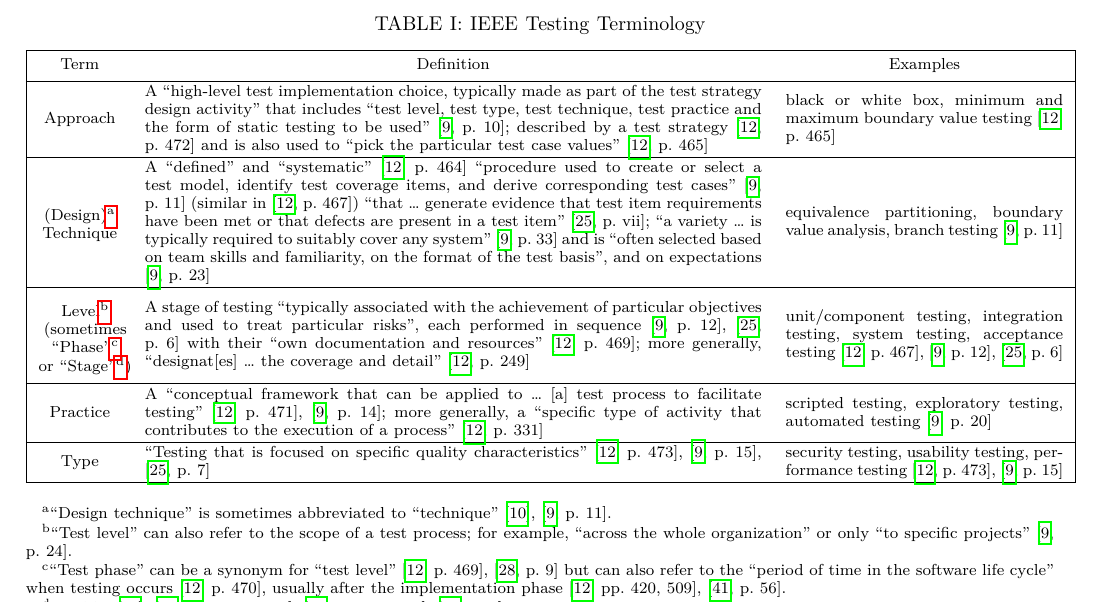
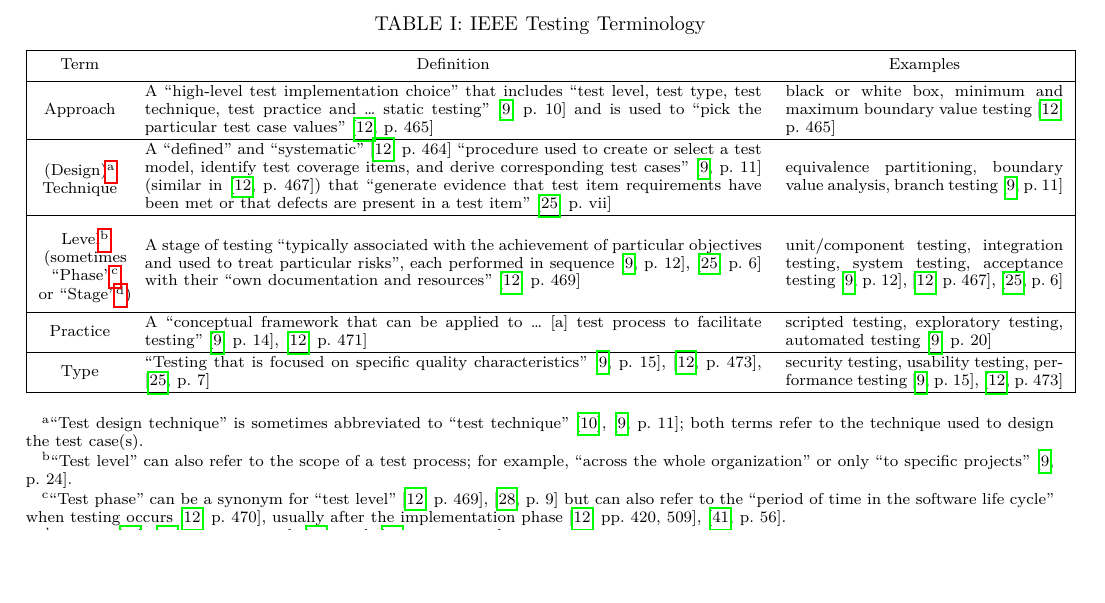
Before and after one commit to samm82/TestingTesting, a LaTeX paper (paper.tex, which reads assets/tables/ieeeTestTerms.tex, assets/tables/otherTestTerms.tex): part of page 5 of 20, cut so that both start at the same text, the shorter picture padded with empty space. The pictures show the PDF file paper.pdf that the author committed with the source.

Commit message:
Address feedback on category terminology tables; #128
Improvements to display of this information

```diff
--- a/assets/tables/ieeeTestTerms.tex
+++ b/assets/tables/ieeeTestTerms.tex
@@ -1,9 +1,10 @@
 % makecell with new lines so VS Code doesn't freak out
-\newcommand{\techniqueCell}{\makecell{(Design)\footnote{``Design technique''
-            is sometimes abbreviated to ``technique''
+\newcommand{\techniqueCell}{\makecell{(Design)\footnote{``Test design
+            technique'' is sometimes abbreviated to ``test technique''
             \ifnotpaper
                 (\citealp[p.~11]{IEEE2022}; \citealpISTQB{})\else
-                \cite{ISTQB}, \cite[p.~11]{IEEE2022}\fi.
+                \cite{ISTQB}, \cite[p.~11]{IEEE2022}\fi; both terms refer to
+            the technique used to design the test case(s).
         }\\Technique}}
 \newcommand{\levelCell}{\makecell{Level\footnote{\procLevel{\citep}.}\\
         (sometimes\\``Phase''\footnote{``Test phase'' can be a synonym for
@@ -33,81 +33,61 @@
     \begin{minipage}{\linewidth}
         \begin{tabular}{|>{\centering}m{0.08\linewidth}m{0.6\linewidth}m{0.27\linewidth}|}
             \hline
-            \thead{Term}                   & \thead{Definition}               & \thead{Examples} \\
+            \thead{Term}                   & \thead{Definition}                          & \thead{Examples} \\
             \hline
-            Approach                       & A ``high-level test
-            implementation choice, typically made as part of the test strategy
-            design activity'' that includes ``test level, test type, test technique,
-            test practice and the form of static testing to be used''
-            \citep[p.~10]{IEEE2022}; described by a \emph{test strategy}
-            \citeyearpar[p.~472]{IEEE2017} and is also used to ``pick the particular test case
-            values'' \citeyearpar[p.~465]{IEEE2017}
-                                           &
-            black or white box, minimum and maximum
-            boundary value testing \citep[p.~465]{IEEE2017}                                      \\
+            Approach                       & A ``high-level test implementation choice''
+            % , typically made as part of the test strategy design activity''
+            that includes ``test level, test type, test technique, test practice and \dots{} static
+            testing'' \citep[p.~10]{IEEE2022} and is used to ``pick the particular test case values''
+            \citeyearpar[p.~465]{IEEE2017} &
+            black or white box, minimum and maximum boundary value testing \citep[p.~465]{IEEE2017}         \\
             \hline
             \techniqueCell{}               & A ``defined'' and ``systematic''
             \citep[p.~464]{IEEE2017} ``procedure used to create or select a test model,
-            identify test coverage items, and derive corresponding test cases''
-            \ifnotpaper
-            (\citeyear[p.~11]{IEEE2022}; similar in \citeyear[p.~467]{IEEE2017})
-            \else
-            \cite[p.~11]{IEEE2022} (similar in \cite[p.~467]{IEEE2017})
-            \fi ``that
-            \dots\ generate evidence that test item requirements have been met or that
-            defects are present in a test item'' \citeyearpar[p.~vii]{IEEE2021};
-            ``a variety \dots\ is typically
-            required to suitably cover any system'' \citeyearpar[p.~33]{IEEE2022} and is
-            ``often selected based on team skills and familiarity,
-            on the format of the test basis'', and on expectations
-            \citeyearpar[p.~23]{IEEE2022}  &
-            equivalence partitioning,
-            boundary value analysis, branch testing \citep[p.~11]{IEEE2022}                      \\
+            identify test coverage items, and derive corresponding test cases'' \ifnotpaper
+            (\citeyear[p.~11]{IEEE2022}; similar in \citeyear[p.~467]{IEEE2017}) \else
+            \cite[p.~11]{IEEE2022} (similar in \cite[p.~467]{IEEE2017}) \fi that ``generate evidence
+            that test item requirements have been met or that defects are present in a test item''
+            \citeyearpar[p.~vii]{IEEE2021} &
+            % ; ``a variety \dots\ is typically
+            % required to suitably cover any system'' \citeyearpar[p.~33]{IEEE2022} and is
+            % ``often selected based on team skills and familiarity,
+            % on the format of the test basis'', and on expectations
+            % \citeyearpar[p.~23]{IEEE2022}
+            equivalence partitioning, boundary value analysis, branch testing \citep[p.~11]{IEEE2022}       \\
             \hline
             \levelCell{}                   & A stage of testing
             ``typically associated with the achievement of particular objectives
             and used to treat particular risks'', each performed in sequence
-            \ifnotpaper
-            (\citealp[p.~12]{IEEE2022}; \citeyear[p.~6]{IEEE2021})
-            \else
-            \cite[p.~12]{IEEE2022}, \cite[p.~6]{IEEE2021}
-            \fi
-            with their
-            ``own documentation and resources'' \citeyearpar[p.~469]{IEEE2017};
-            more generally, ``designat[es] \dots\ the coverage and detail''
-            \citeyearpar[p.~249]{IEEE2017} &
+            \ifnotpaper (\citealp[p.~12]{IEEE2022}; \citeyear[p.~6]{IEEE2021})
+            \else \cite[p.~12]{IEEE2022}, \cite[p.~6]{IEEE2021}
+            \fi with their ``own documentation and resources''
+            \citeyearpar[p.~469]{IEEE2017} &
+            % ; more generally, ``designat[es] \dots\ the coverage and detail''
+            % \citeyearpar[p.~249]{IEEE2017}
             unit/component testing, integration testing, system testing, acceptance testing
-            \ifnotpaper
-            (\citealp[p.~12]{IEEE2022}; \citeyear[p.~6]{IEEE2021};
-            \citeyear[p.~467]{IEEE2017})
-            \else
-            \cite[p.~467]{IEEE2017}, \cite[p.~12]{IEEE2022}, \cite[p.~6]{IEEE2021}
-            \fi                                                                                  \\
+            \ifnotpaper (\citealp[p.~12]{IEEE2022}; \citeyear[p.~6]{IEEE2021};
+            \citeyear[p.~467]{IEEE2017}) \else \cite[p.~12]{IEEE2022}, \cite[p.~467]{IEEE2017},
+            \cite[p.~6]{IEEE2021} \fi                                                                       \\
             \hline
             Practice                       & A ``conceptual framework
             that can be applied to \dots{} [a] test process to facilitate testing''
-            \ifnotpaper
-            (\citealp[p.~14]{IEEE2022}; \citeyear[p.~471]{IEEE2017}; OG IEEE 2013)\else
-            \cite[p.~471]{IEEE2017}, \cite[p.~14]{IEEE2022}\fi;
-            more generally, a ``specific type of activity
-            that contributes to the execution of a process''
-            \citeyearpar[p.~331]{IEEE2017} & scripted testing,
-            exploratory testing, automated testing \citep[p.~20]{IEEE2022}                       \\
+            \ifnotpaper (\citealp[p.~14]{IEEE2022}; \citeyear[p.~471]{IEEE2017}; OG IEEE 2013)
+            \else \cite[p.~14]{IEEE2022}, \cite[p.~471]{IEEE2017}
+            \fi                            & scripted testing,
+            % ; more generally, a ``specific type of activity
+            % that contributes to the execution of a process''
+            % \citeyearpar[p.~331]{IEEE2017}
+            exploratory testing, automated testing \citep[p.~20]{IEEE2022}                                  \\
             \hline
-            Type                           & ``Testing that is focused
-            on specific quality characteristics''
-            \ifnotpaper
-            (\citealp[p.~15]{IEEE2022}; \citeyear[p.~7]{IEEE2021};
-            \citeyear[p.~473]{IEEE2017}; OG IEEE 2013)
-            \else
-            \cite[p.~473]{IEEE2017}, \cite[p.~15]{IEEE2022}, \cite[p.~7]{IEEE2021}
+            Type                           & ``Testing that is focused on specific
+            quality characteristics'' \ifnotpaper (\citealp[p.~15]{IEEE2022};
+            \citeyear[p.~7]{IEEE2021}; \citeyear[p.~473]{IEEE2017}; OG IEEE 2013)
+            \else \cite[p.~15]{IEEE2022}, \cite[p.~473]{IEEE2017}, \cite[p.~7]{IEEE2021}
             \fi                            &
             security testing, usability testing, performance testing
-            \ifnotpaper
-            (\citealp[p.~15]{IEEE2022}; \citeyear[p.~473]{IEEE2017})
-            \else
-            \cite[p.~473]{IEEE2017}, \cite[p.~15]{IEEE2022}
-            \fi                                                                                  \\
+            \ifnotpaper (\citealp[p.~15]{IEEE2022}; \citeyear[p.~473]{IEEE2017})
+            \else\cite[p.~15]{IEEE2022}, \cite[p.~473]{IEEE2017} \fi                                        \\
             \hline
         \end{tabular}
     \end{minipage}
--- a/assets/tables/otherTestTerms.tex
+++ b/assets/tables/otherTestTerms.tex
@@ -5,4 +6,3 @@
     \centering
     \caption{Other Testing Terminology}
     \label{tab:otherTestTerms}
-    \begin{tabularx}{\linewidth}{|c|X|m{0.4\linewidth}|>{\centering\arraybackslash}p{0.11\linewidth}|}
@@ -28,2 +32,3 @@
             Phase                                  & none given
             %(\citealp[p.~221]{Perry2006}; \citealp[p.~3]{BarbosaEtAl2006})
+                                                   & unit testing,
```
Also changed, not shown: paper.pdf, thesis.pdf, assets/tables/ieeeTestTerms.tex (3 more changed lines), assets/tables/otherTestTerms.tex (76 more changed lines). Lines whose indentation alone changed are shown as unchanged.
